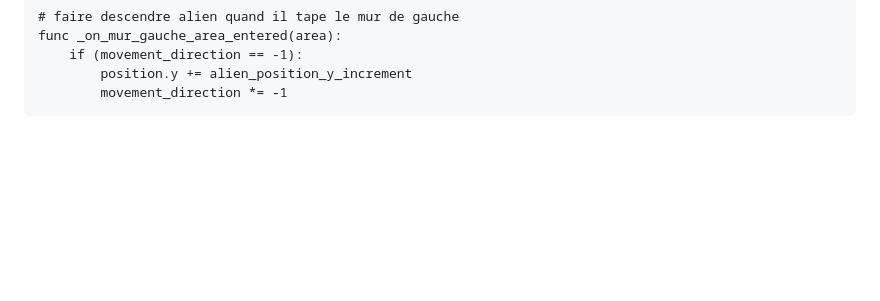
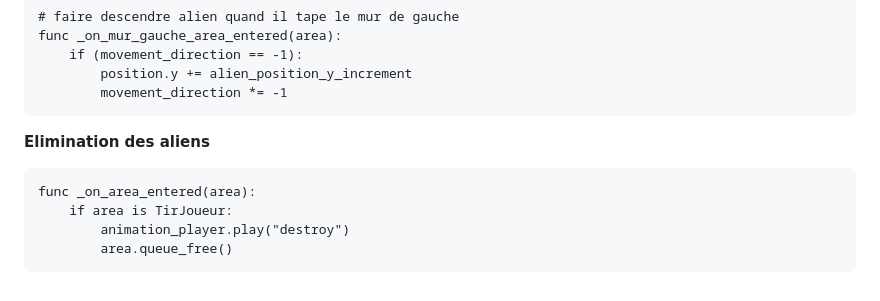
Before and after one commit to qnoqno/SpaceInvaders-GODOT, a Markdown page: Docs/doc.md, the part around the change. Rendered like a GitHub page; blank space fills up the shorter version.

````diff
--- a/Docs/doc.md
+++ b/Docs/doc.md
@@ -121,3 +121,10 @@ func _on_mur_gauche_area_entered(area):
 		position.y += alien_position_y_increment
 		movement_direction *= -1
 ```
+**Elimination des aliens**
+```
+func _on_area_entered(area):
+	if area is TirJoueur:
+		animation_player.play("destroy")
+		area.queue_free()
+```
````
